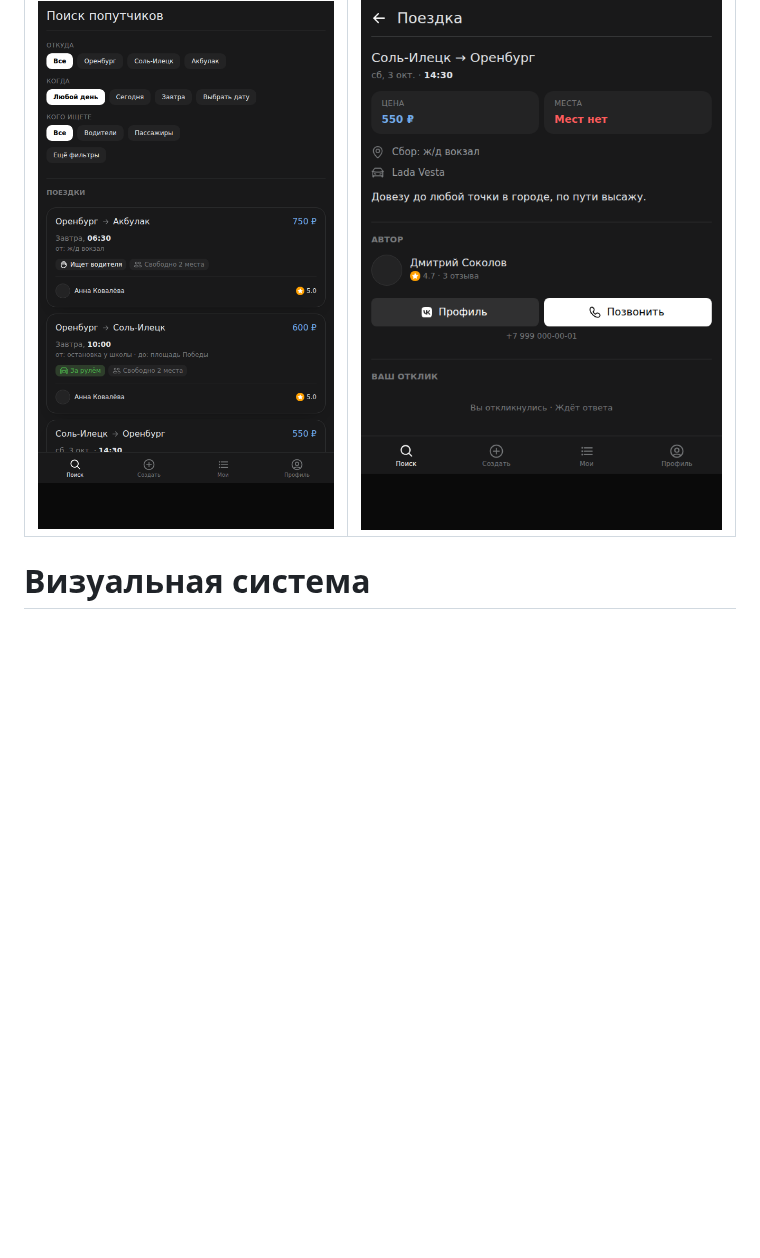
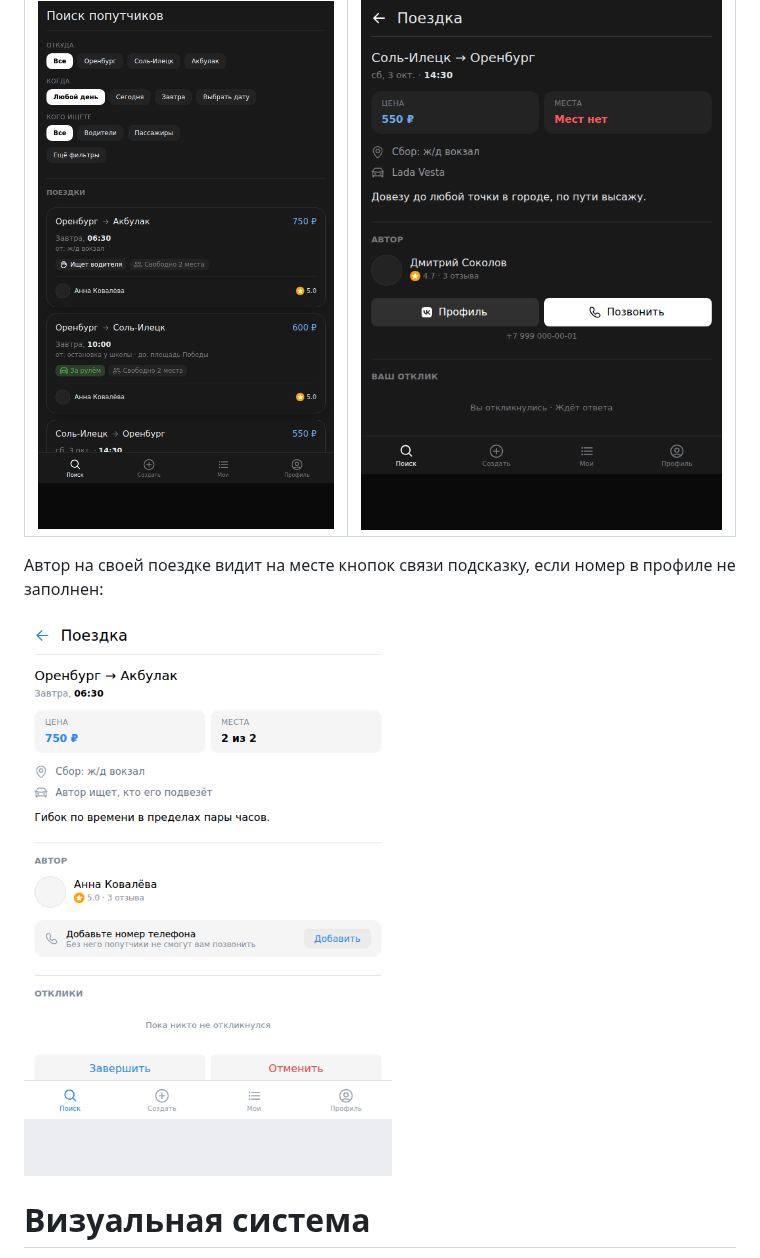
Before and after one commit to noxfor63/Labs, a Markdown page: design/README.md, the part around the change. Rendered like a GitHub page; pictures changed too: design/screens/no-phone-hint.png (added); blank space fills up the shorter version.

```diff
--- a/design/README.md
+++ b/design/README.md
@@ -68,6 +68,11 @@ ImageMagick, ни Pillow в окружении сборки нет, а Chromium
 |---|---|
 | ![Поиск, тёмная](screens/search-dark.png) | ![Поездка, тёмная](screens/trip-dark.png) |
 
+Автор на своей поездке видит на месте кнопок связи подсказку, если номер
+в профиле не заполнен:
+
+![Подсказка про номер](screens/no-phone-hint.png)
+
 # Визуальная система
 
 Отступы, радиусы, тени и вид «таблеток» заданы в одном файле —
```
Also changed, not shown: 1 other file.
